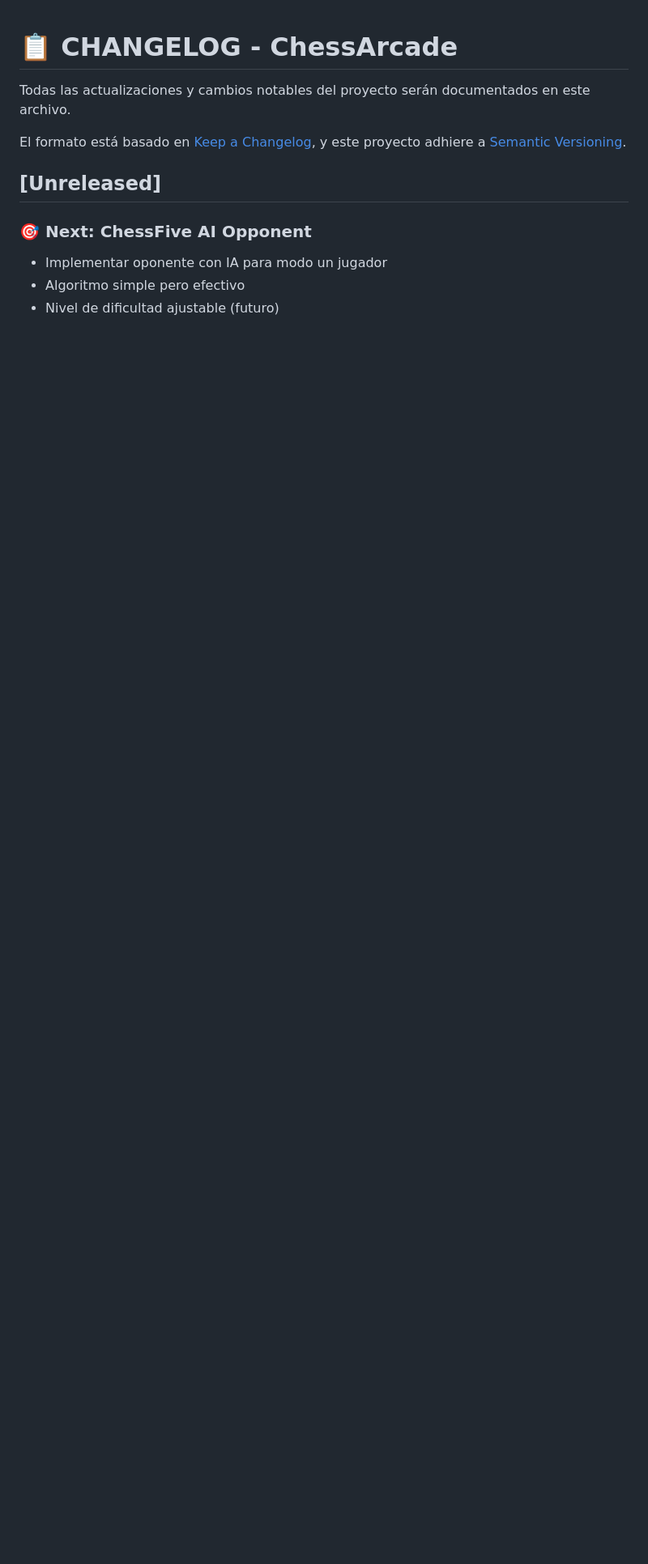
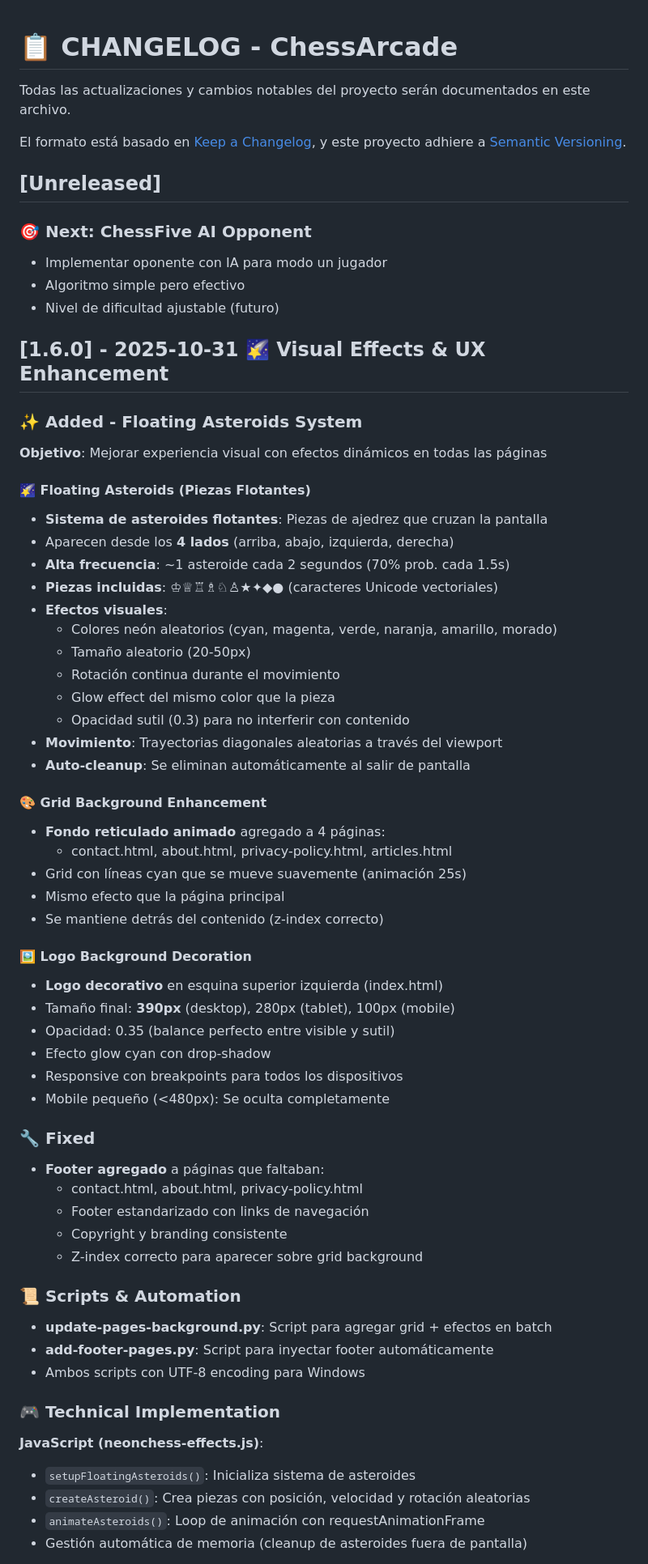
Before and after one commit to fasmote/ChessArcade, a Markdown page: CHANGELOG.md, the part around one of its changes. Shown at 81% size. GitHub-like rendering; blank space fills up the shorter version.

Commit message:
Update CHANGELOG.md with v1.6.0 - Visual Effects & UX Enhancement
Documented all visual improvements in this release:

📋 New Version: 1.6.0
- Floating asteroids system (piezas de ajedrez flotantes)
- Grid background on all pages
- Logo decorativo en esquina superior izquierda
- Footers agregados a páginas faltantes
- Scripts de automatización

Complete technical documentation including:
- Features added
- Technical implementation details
- Performance optimizations
- Visual polish improvements
- 8 commits consolidated

🤖 Generated with [Claude Code](https://claude.com/claude-code)

Co-Authored-By: Claude <noreply@anthropic.com>

```diff
--- a/CHANGELOG.md
+++ b/CHANGELOG.md
@@ -11,3 +11,57 @@ y este proyecto adhiere a [Semantic Versioning](https://semver.org/spec/v2.0.0.h
 - Implementar oponente con IA para modo un jugador
 - Algoritmo simple pero efectivo
 - Nivel de dificultad ajustable (futuro)
+
+## [1.6.0] - 2025-10-31 🌠 Visual Effects & UX Enhancement
+
+### ✨ Added - Floating Asteroids System
+**Objetivo**: Mejorar experiencia visual con efectos dinámicos en todas las páginas
+
+#### 🌠 Floating Asteroids (Piezas Flotantes)
+- **Sistema de asteroides flotantes**: Piezas de ajedrez que cruzan la pantalla
+- Aparecen desde los **4 lados** (arriba, abajo, izquierda, derecha)
+- **Alta frecuencia**: ~1 asteroide cada 2 segundos (70% prob. cada 1.5s)
+- **Piezas incluidas**: ♔♕♖♗♘♙★✦◆● (caracteres Unicode vectoriales)
+- **Efectos visuales**:
+  - Colores neón aleatorios (cyan, magenta, verde, naranja, amarillo, morado)
+  - Tamaño aleatorio (20-50px)
+  - Rotación continua durante el movimiento
+  - Glow effect del mismo color que la pieza
+  - Opacidad sutil (0.3) para no interferir con contenido
+- **Movimiento**: Trayectorias diagonales aleatorias a través del viewport
+- **Auto-cleanup**: Se eliminan automáticamente al salir de pantalla
+
+#### 🎨 Grid Background Enhancement
+- **Fondo reticulado animado** agregado a 4 páginas:
+  - contact.html, about.html, privacy-policy.html, articles.html
+- Grid con líneas cyan que se mueve suavemente (animación 25s)
+- Mismo efecto que la página principal
+- Se mantiene detrás del contenido (z-index correcto)
+
+#### 🖼️ Logo Background Decoration
+- **Logo decorativo** en esquina superior izquierda (index.html)
+- Tamaño final: **390px** (desktop), 280px (tablet), 100px (mobile)
+- Opacidad: 0.35 (balance perfecto entre visible y sutil)
+- Efecto glow cyan con drop-shadow
+- Responsive con breakpoints para todos los dispositivos
+- Mobile pequeño (<480px): Se oculta completamente
+
+### 🔧 Fixed
+- **Footer agregado** a páginas que faltaban:
+  - contact.html, about.html, privacy-policy.html
+  - Footer estandarizado con links de navegación
+  - Copyright y branding consistente
+  - Z-index correcto para aparecer sobre grid background
+
+### 📜 Scripts & Automation
+- **update-pages-background.py**: Script para agregar grid + efectos en batch
+- **add-footer-pages.py**: Script para inyectar footer automáticamente
+- Ambos scripts con UTF-8 encoding para Windows
+
+### 🎮 Technical Implementation
+**JavaScript (neonchess-effects.js)**:
+- `setupFloatingAsteroids()`: Inicializa sistema de asteroides
+- `createAsteroid()`: Crea piezas con posición, velocidad y rotación aleatorias
+- `animateAsteroids()`: Loop de animación con requestAnimationFrame
+- Gestión automática de memoria (cleanup de asteroides fuera de pantalla)
+
```
Also changed, not shown: other parts of CHANGELOG.md (+26 -0 lines).
